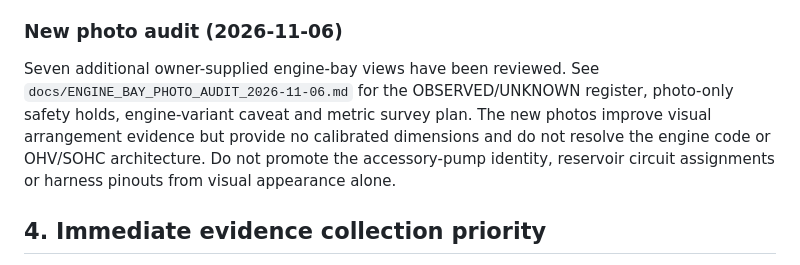
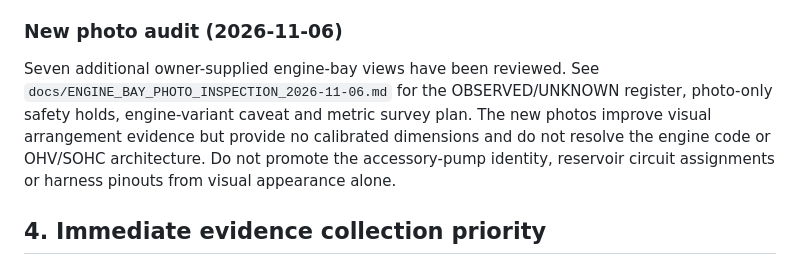
Before and after one commit to cactence-ship-it/jarvis-builds, a Markdown page: kartal-s-twin/docs/MECHANICAL_ELECTRICAL_MODEL_PLAN.md, the part around the change. GitHub-like rendering.

Commit message:
docs: use canonical engine bay photo inspection

```diff
--- a/kartal-s-twin/docs/MECHANICAL_ELECTRICAL_MODEL_PLAN.md
+++ b/kartal-s-twin/docs/MECHANICAL_ELECTRICAL_MODEL_PLAN.md
@@ -68,7 +68,7 @@ Routes are schematic centre-lines, not wire cut lengths. The exact factory wirin
 
 ### New photo audit (2026-11-06)
 
-Seven additional owner-supplied engine-bay views have been reviewed. See `docs/ENGINE_BAY_PHOTO_AUDIT_2026-11-06.md` for the OBSERVED/UNKNOWN register, photo-only safety holds, engine-variant caveat and metric survey plan. The new photos improve visual arrangement evidence but provide no calibrated dimensions and do not resolve the engine code or OHV/SOHC architecture. Do not promote the accessory-pump identity, reservoir circuit assignments or harness pinouts from visual appearance alone.
+Seven additional owner-supplied engine-bay views have been reviewed. See `docs/ENGINE_BAY_PHOTO_INSPECTION_2026-11-06.md` for the OBSERVED/UNKNOWN register, photo-only safety holds, engine-variant caveat and metric survey plan. The new photos improve visual arrangement evidence but provide no calibrated dimensions and do not resolve the engine code or OHV/SOHC architecture. Do not promote the accessory-pump identity, reservoir circuit assignments or harness pinouts from visual appearance alone.
 
 ## 4. Immediate evidence collection priority
 
```
